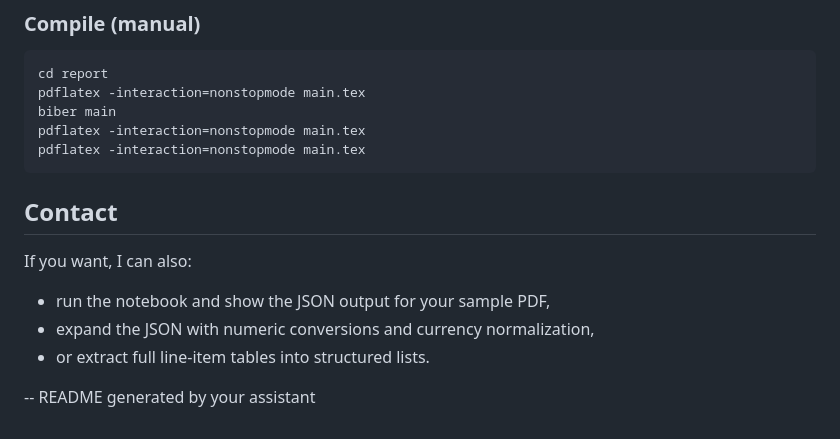
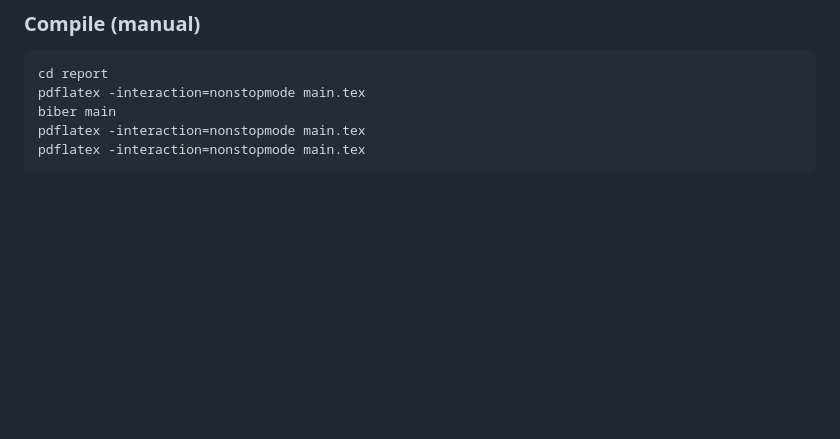
Before and after one commit to AbdelhamidSaidi/Invoice-pasing, a Markdown page: README.md, the part around the change. GitHub-like rendering; blank space fills up the shorter version.

Commit message:
Remove contact section and feature descriptions
Removed contact section and additional features from README.

````diff
--- a/README.md
+++ b/README.md
@@ -179,12 +179,3 @@ biber main
 pdflatex -interaction=nonstopmode main.tex
 pdflatex -interaction=nonstopmode main.tex
 ```
-
-## Contact
-
-If you want, I can also:
-- run the notebook and show the JSON output for your sample PDF,
-- expand the JSON with numeric conversions and currency normalization,
-- or extract full line-item tables into structured lists.
-
--- README generated by your assistant
````
